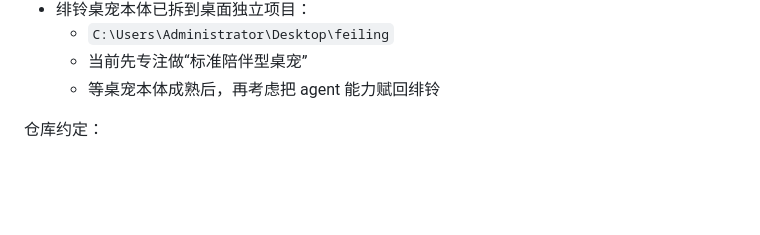
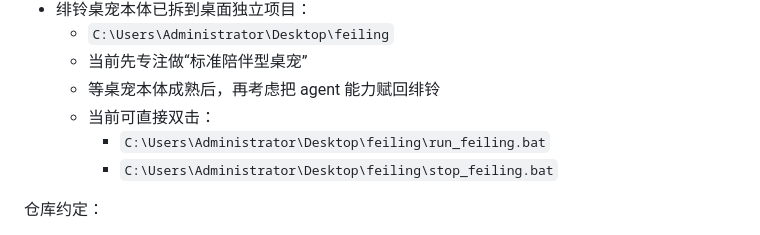
Before and after one commit to Tiyou-zm/myagent_elf, a Markdown page: README.md, the part around the change. Drawn GitHub-style; blank space fills up the shorter version.

```diff
--- a/README.md
+++ b/README.md
@@ -18,6 +18,9 @@
   - `C:\Users\Administrator\Desktop\feiling`
   - 当前先专注做“标准陪伴型桌宠”
   - 等桌宠本体成熟后，再考虑把 agent 能力赋回绯铃
+  - 当前可直接双击：
+    - `C:\Users\Administrator\Desktop\feiling\run_feiling.bat`
+    - `C:\Users\Administrator\Desktop\feiling\stop_feiling.bat`
 
 仓库约定：
 
```
Also changed, not shown: LEARNING_JOURNAL.md (+3 -0 lines), PROJECT_CONTEXT.md (+3 -0 lines).
